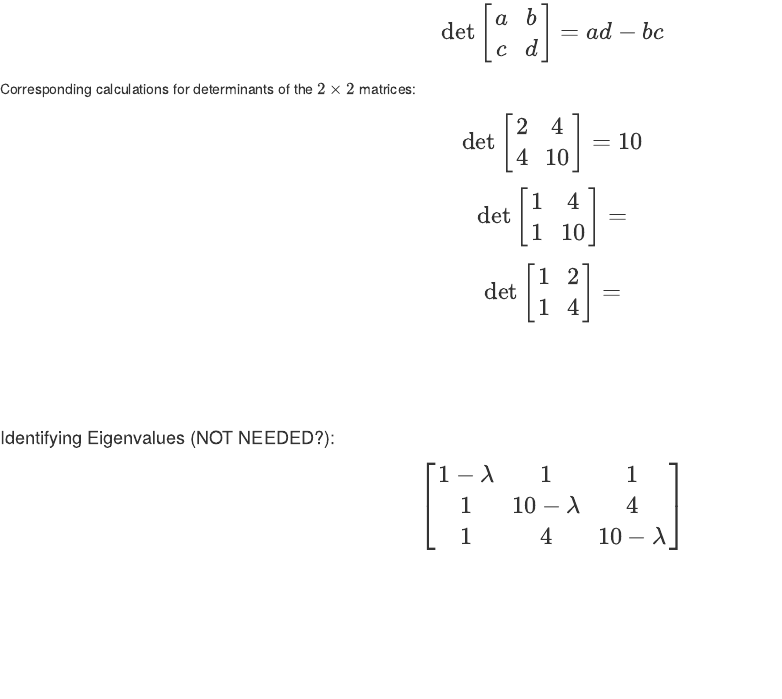
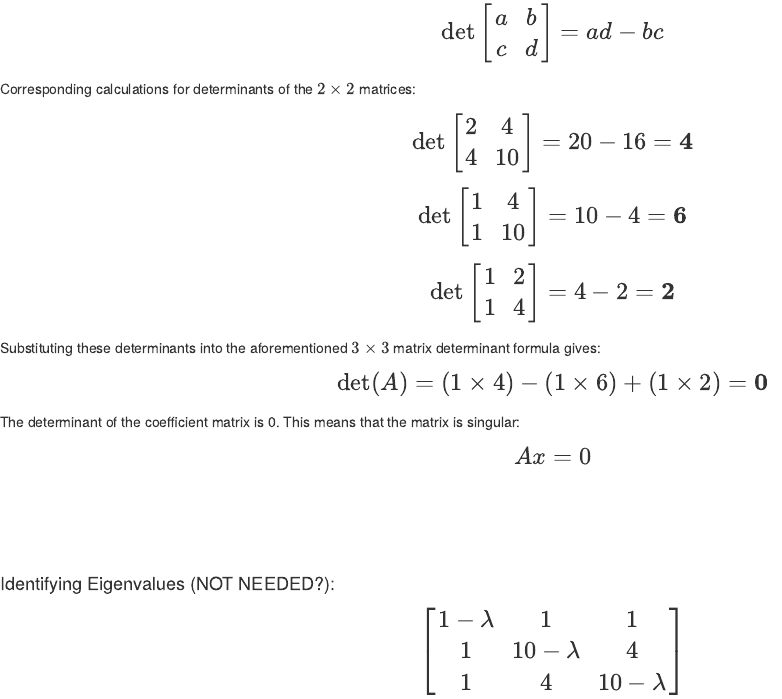
Before and after one commit to prillex/fundamental_assessed_exercises, an R Markdown document (exercise_sheet_answers.Rmd): the page in a window 1100 px wide, from 930 px down. The pictures show the output file exercise_sheet_answers.html that the author committed with the source, opened offline.

Commit message:
First sub-question completed.

```diff
--- a/exercise_sheet_answers.Rmd
+++ b/exercise_sheet_answers.Rmd
@@ -90,33 +90,32 @@ $$ Corresponding calculations for determinants of the $2 \times 2$ matrices:
 $$
 \Large
 \text{det}
- \begin{bmatrix} 2 & 4 \\ 4 & 10 \end{bmatrix} = 20 - 16 = 4
+ \begin{bmatrix} 2 & 4 \\ 4 & 10 \end{bmatrix} = 20 - 16 =\mathbf{4}
 $$
 
 $$
 \Large
- \text{det} \begin{bmatrix} 1 & 4 \\ 1 & 10 \end{bmatrix} = 10 - 4 = 6
+ \text{det} \begin{bmatrix} 1 & 4 \\ 1 & 10 \end{bmatrix} = 10 - 4 =\mathbf{6}
 $$
 
 $$
 \Large
- \text{det} \begin{bmatrix} 1 & 2 \\ 1 & 4 \end{bmatrix} = 4-2 = 2
+ \text{det} \begin{bmatrix} 1 & 2 \\ 1 & 4 \end{bmatrix} = 4-2 = \mathbf{2}
 $$
 
-
-
-\
-\
-\
-\
-
-#### Identifying Eigenvalues (NOT NEEDED?):
+Substituting these determinants into the aforementioned $3 \times 3$ matrix determinant formula gives:
 
 $$
 \Large
-\begin{bmatrix}
-1 - \lambda & 1 & 1 \\
-1 & 10 - \lambda & 4 \\
-1 & 4 & 10 - \lambda
-\end{bmatrix}
+\text{det}(A)=
+(1 \times 4)  - (1 \times 6) + (1 \times 2) = \mathbf{0}
 $$
+
+The determinant of the coefficient matrix and therefore the matrix vector is 0. This means that the matrix is singular:
+
+$$
+\Large
+\text{det}(A) = Ax = 0
+$$\
+
+In being singular, the matrix does not have an inverse meaning that the corresponding linear equations have either no, or unlimited solution. Regardless, in this case, the initial equations have no unique solution for η.
```
Also changed, not shown: throwaway_notes.R (+16 -0 lines), exercise_sheet_answers.html.
